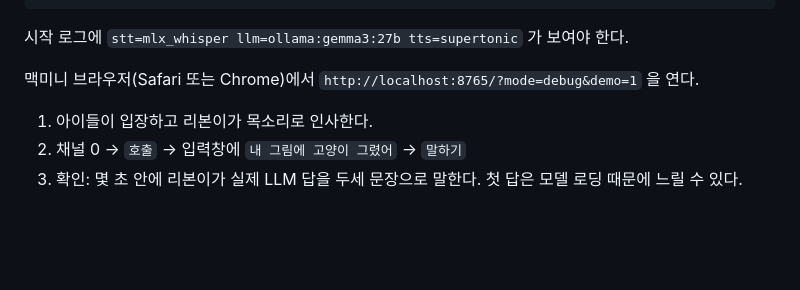
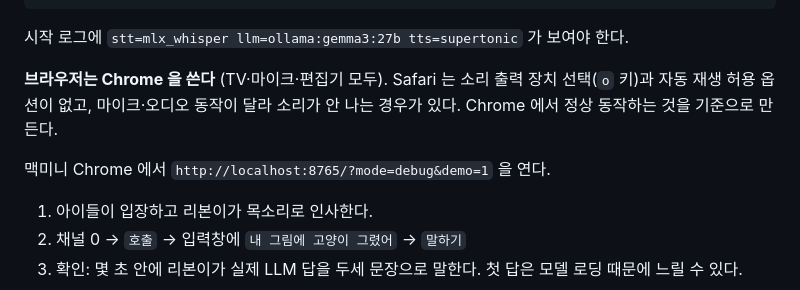
Before and after one commit to choisjin/ArtHouseRibbon, a Markdown page: docs/MACMINI_SETUP.md, the part around the change. Rendered like a GitHub page; blank space fills up the shorter version.

```diff
--- a/docs/MACMINI_SETUP.md
+++ b/docs/MACMINI_SETUP.md
@@ -139,7 +139,10 @@ uvicorn ribbon.main:app --host 0.0.0.0 --port 8765
 
 시작 로그에 `stt=mlx_whisper llm=ollama:gemma3:27b tts=supertonic` 가 보여야 한다.
 
-맥미니 브라우저(Safari 또는 Chrome)에서 `http://localhost:8765/?mode=debug&demo=1` 을 연다.
+**브라우저는 Chrome 을 쓴다** (TV·마이크·편집기 모두). Safari 는 소리 출력 장치 선택(`o` 키)과 자동 재생 허용 옵션이 없고,
+마이크·오디오 동작이 달라 소리가 안 나는 경우가 있다. Chrome 에서 정상 동작하는 것을 기준으로 만든다.
+
+맥미니 Chrome 에서 `http://localhost:8765/?mode=debug&demo=1` 을 연다.
 
 1. 아이들이 입장하고 리본이가 목소리로 인사한다.
 2. 채널 0 → `호출` → 입력창에 `내 그림에 고양이 그렸어` → `말하기`
```
Also changed, not shown: HANDOFF.md (+2 -1 lines), README.md (+4 -0 lines).
